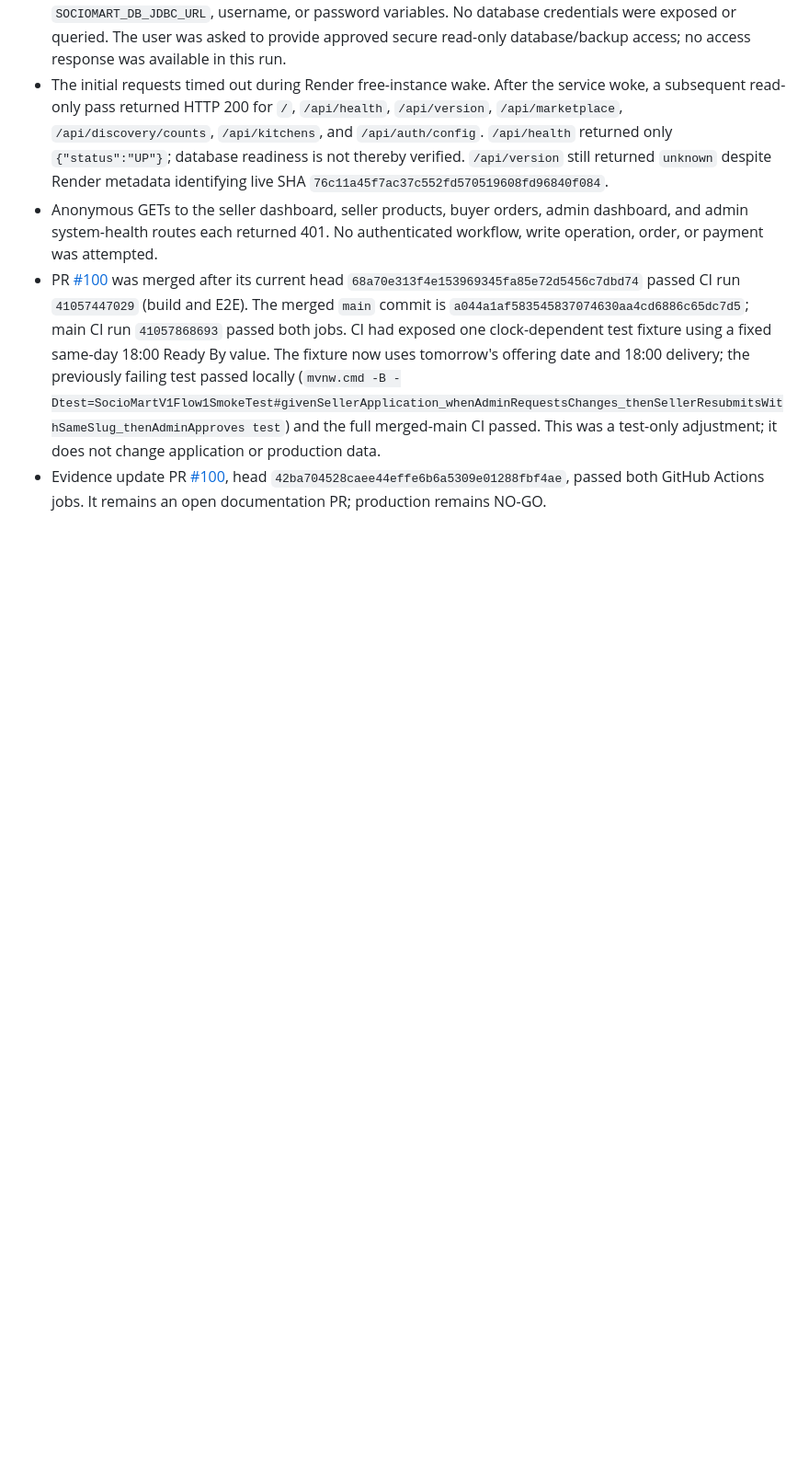
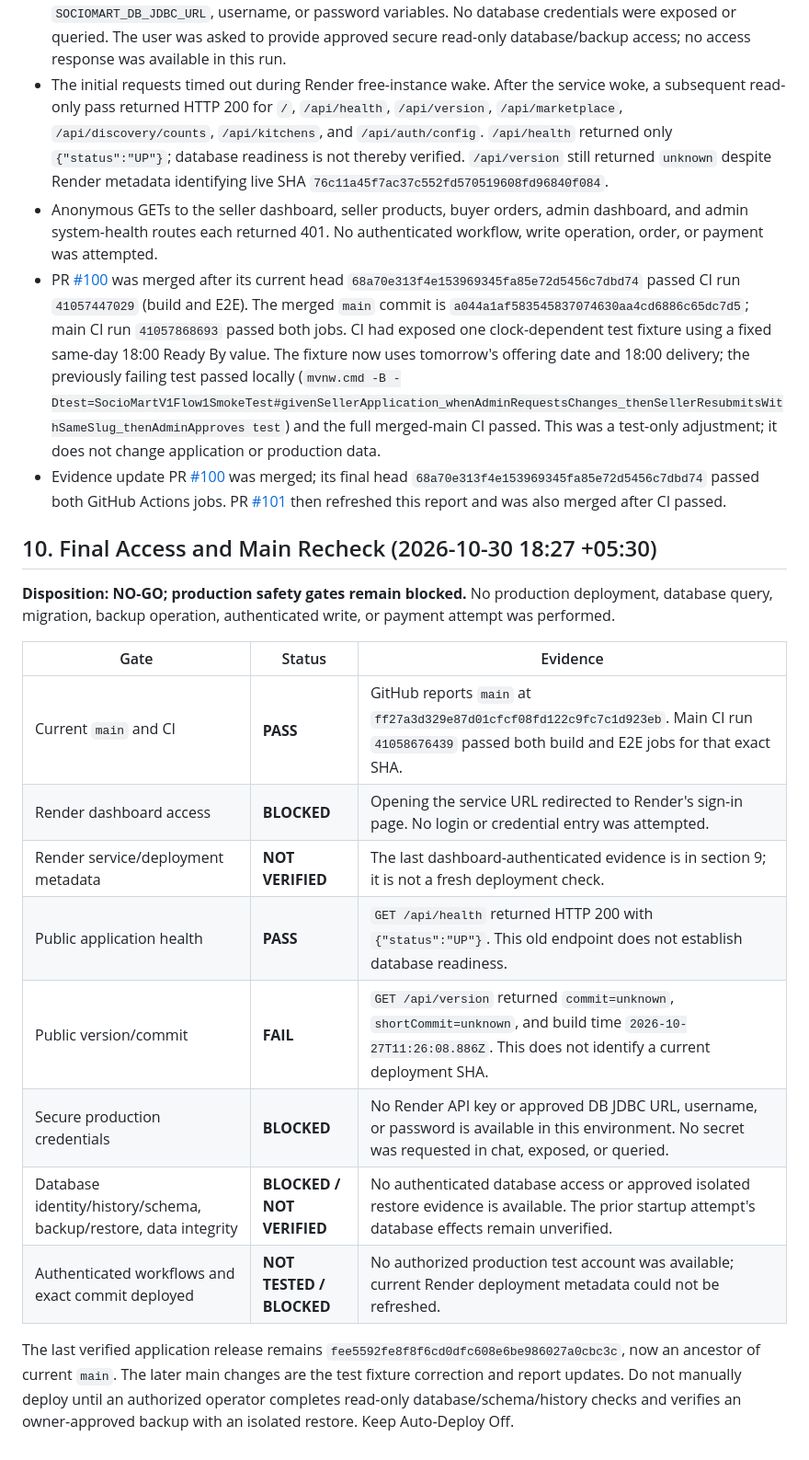
Before and after one commit to utkarshnikhare/my-first-spring-api, a Markdown page: docs/qa/RELEASE_REPORT.md, the part around the change. Shown at 92% size. Rendered like a GitHub page; blank space fills up the shorter version.

Commit message:
docs: record final production access gate status
Co-authored-by: Copilot App <223556219+Copilot@users.noreply.github.com>

```diff
--- a/docs/qa/RELEASE_REPORT.md
+++ b/docs/qa/RELEASE_REPORT.md
@@ -213,6 +213,28 @@ Until then, do not retry deployment or claim a verified production release.
   the previously failing test passed locally (`mvnw.cmd -B -Dtest=SocioMartV1Flow1SmokeTest#givenSellerApplication_whenAdminRequestsChanges_thenSellerResubmitsWithSameSlug_thenAdminApproves test`)
   and the full merged-main CI passed. This was a test-only adjustment; it does not change application
   or production data.
-- Evidence update PR [#100](https://github.com/utkarshnikhare/my-first-spring-api/pull/100), head
-  `42ba704528caee44effe6b6a5309e01288fbf4ae`, passed both GitHub Actions jobs. It remains an open
-  documentation PR; production remains NO-GO.
+- Evidence update PR [#100](https://github.com/utkarshnikhare/my-first-spring-api/pull/100) was merged;
+  its final head `68a70e313f4e153969345fa85e72d5456c7dbd74` passed both GitHub Actions jobs.
+  PR [#101](https://github.com/utkarshnikhare/my-first-spring-api/pull/101) then refreshed this report
+  and was also merged after CI passed.
+
+## 10. Final Access and Main Recheck (2026-10-30 18:27 +05:30)
+
+**Disposition: NO-GO; production safety gates remain blocked.** No production deployment, database
+query, migration, backup operation, authenticated write, or payment attempt was performed.
+
+| Gate | Status | Evidence |
+|---|---|---|
+| Current `main` and CI | **PASS** | GitHub reports `main` at `ff27a3d329e87d01cfcf08fd122c9fc7c1d923eb`. Main CI run `41058676439` passed both build and E2E jobs for that exact SHA. |
+| Render dashboard access | **BLOCKED** | Opening the service URL redirected to Render's sign-in page. No login or credential entry was attempted. |
+| Render service/deployment metadata | **NOT VERIFIED** | The last dashboard-authenticated evidence is in section 9; it is not a fresh deployment check. |
+| Public application health | **PASS** | `GET /api/health` returned HTTP 200 with `{"status":"UP"}`. This old endpoint does not establish database readiness. |
+| Public version/commit | **FAIL** | `GET /api/version` returned `commit=unknown`, `shortCommit=unknown`, and build time `2026-10-27T11:26:08.886Z`. This does not identify a current deployment SHA. |
+| Secure production credentials | **BLOCKED** | No Render API key or approved DB JDBC URL, username, or password is available in this environment. No secret was requested in chat, exposed, or queried. |
+| Database identity/history/schema, backup/restore, data integrity | **BLOCKED / NOT VERIFIED** | No authenticated database access or approved isolated restore evidence is available. The prior startup attempt's database effects remain unverified. |
+| Authenticated workflows and exact commit deployed | **NOT TESTED / BLOCKED** | No authorized production test account was available; current Render deployment metadata could not be refreshed. |
+
+The last verified application release remains `fee5592fe8f8f6cd0dfc608e6be986027a0cbc3c`, now an
+ancestor of current `main`. The later main changes are the test fixture correction and report updates.
+Do not manually deploy until an authorized operator completes read-only database/schema/history checks
+and verifies an owner-approved backup with an isolated restore. Keep Auto-Deploy Off.
```
